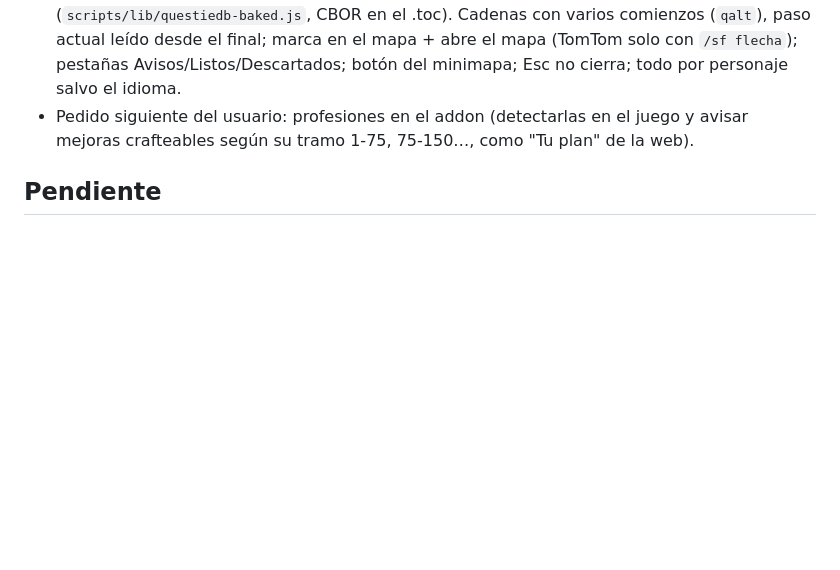
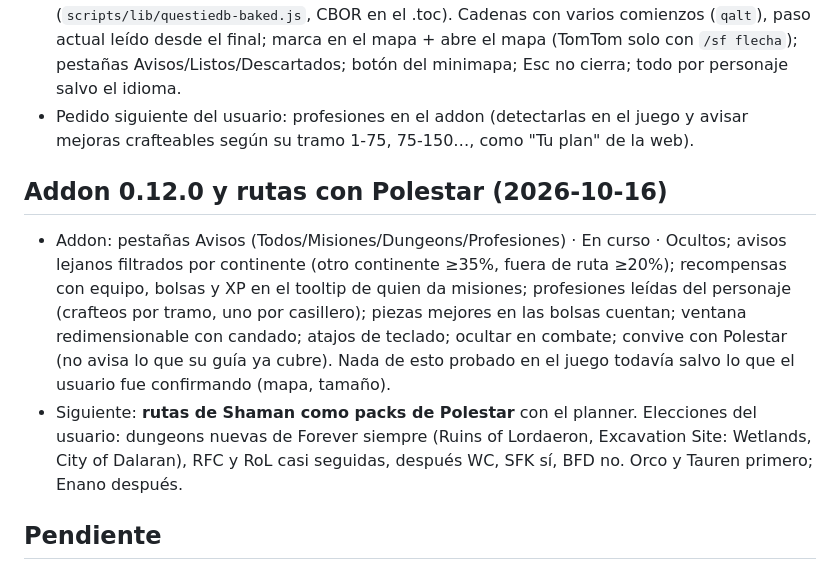
Before and after one commit to Lernok/shaman-forever, a Markdown page: RETOMAR.md, the part around the change. GitHub-like rendering; blank space fills up the shorter version.

Commit message:
RETOMAR: addon 0.12.0 and the Polestar route plan
Co-Authored-By: Claude Opus 5.5 <noreply@anthropic.com>
Claude-Session: https://claude.ai/code/session_01XjpXUodPQa8UmGZfsM4yTZ

```diff
--- a/RETOMAR.md
+++ b/RETOMAR.md
@@ -56,6 +56,11 @@ Parche del 15-oct (notas de Blizzard): Elemental muy mejorado (Lava Burst a 21 p
 - `data/quest-races.json` (de `node scripts/quest-races.js`, local: necesita el QuestieDB instalado en el juego): misiones solo para algunas razas (Call of Fire de Skyborne, 97257). `build-data.js` lo suma a las fuentes y `js/gear-plan.js` las descarta para otras razas. Correrlo de nuevo cuando cambien las fuentes de quest.
 - Addon: datos de misiones de las zonas nuevas desde el QuestieDB instalado (`scripts/lib/questiedb-baked.js`, CBOR en el .toc). Cadenas con varios comienzos (`qalt`), paso actual leído desde el final; marca en el mapa + abre el mapa (TomTom solo con `/sf flecha`); pestañas Avisos/Listos/Descartados; botón del minimapa; Esc no cierra; todo por personaje salvo el idioma.
 - Pedido siguiente del usuario: profesiones en el addon (detectarlas en el juego y avisar mejoras crafteables según su tramo 1-75, 75-150…, como "Tu plan" de la web).
+
+## Addon 0.12.0 y rutas con Polestar (2026-10-16)
+
+- Addon: pestañas Avisos (Todos/Misiones/Dungeons/Profesiones) · En curso · Ocultos; avisos lejanos filtrados por continente (otro continente ≥35%, fuera de ruta ≥20%); recompensas con equipo, bolsas y XP en el tooltip de quien da misiones; profesiones leídas del personaje (crafteos por tramo, uno por casillero); piezas mejores en las bolsas cuentan; ventana redimensionable con candado; atajos de teclado; ocultar en combate; convive con Polestar (no avisa lo que su guía ya cubre). Nada de esto probado en el juego todavía salvo lo que el usuario fue confirmando (mapa, tamaño).
+- Siguiente: **rutas de Shaman como packs de Polestar** con el planner. Elecciones del usuario: dungeons nuevas de Forever siempre (Ruins of Lordaeron, Excavation Site: Wetlands, City of Dalaran), RFC y RoL casi seguidas, después WC, SFK sí, BFD no. Orco y Tauren primero; Enano después.
 
 ## Pendiente
 
```
